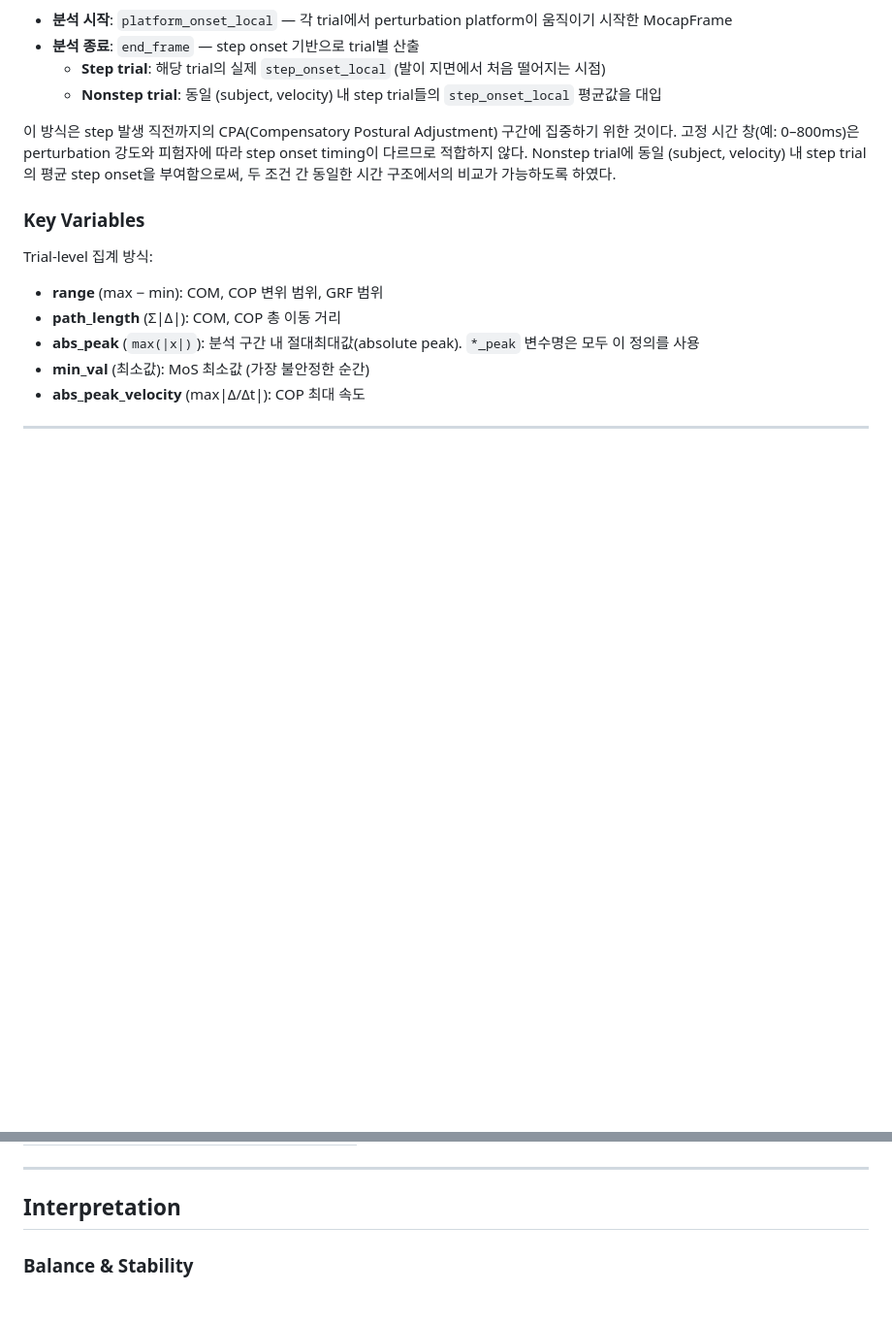
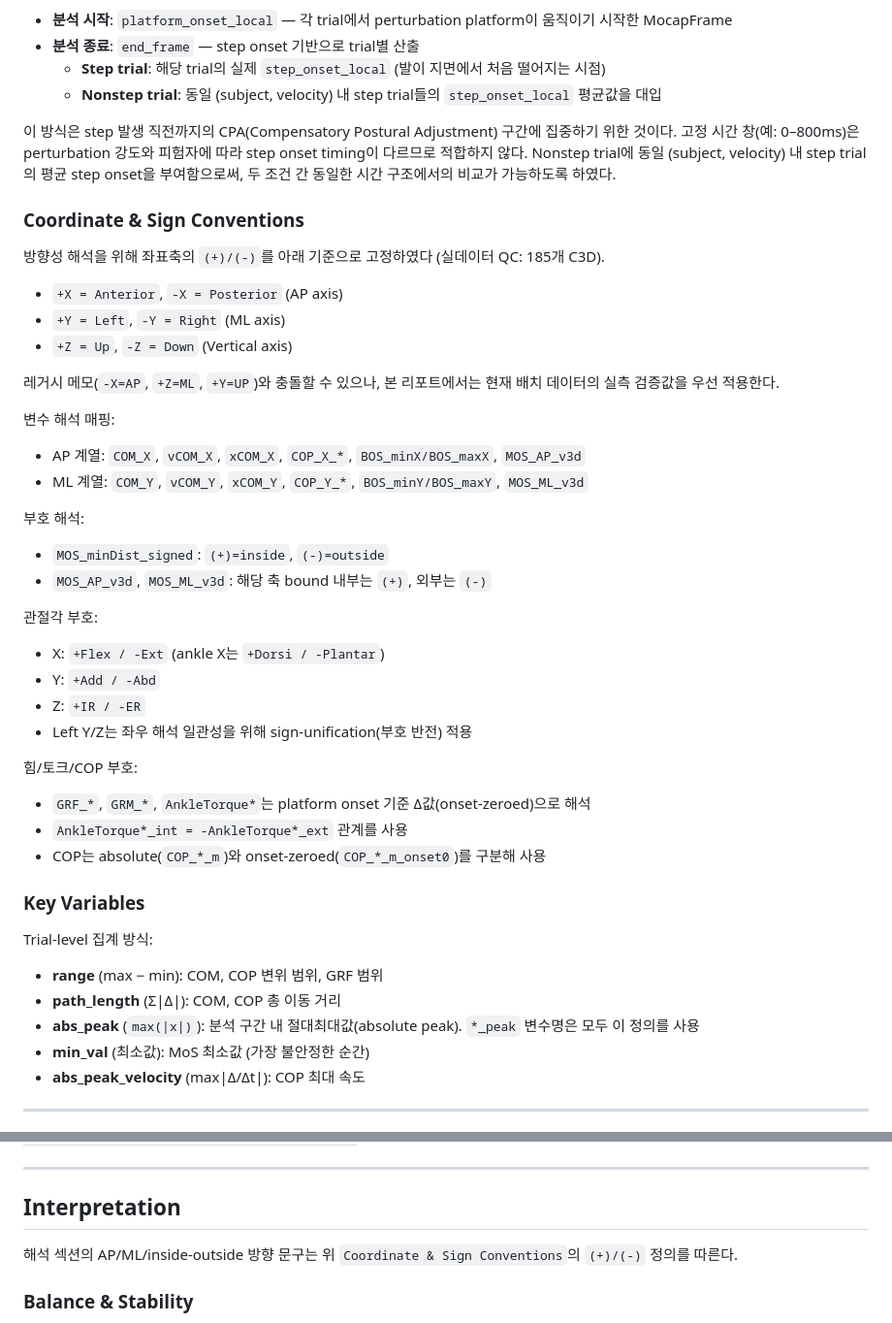
Before and after one commit to Rukkha1024/replace_V3D, a Markdown page: analysis/step_vs_nonstep_lmm/report.md, 2 parts joined by grey strips. Shown at 97% size. Drawn GitHub-style; blank space fills up the shorter version.

Commit message:
step_vs_nonstep 리포트 좌표·부호 규칙 반영
실데이터 QC 기준(+X/-Y/+Z)과 MoS·관절각·토크 부호 의미를 문서화함.

analysis-report 스킬/템플릿에 Coordinate & sign conventions 필수 규칙을 추가함.

```diff
--- a/analysis/step_vs_nonstep_lmm/report.md
+++ b/analysis/step_vs_nonstep_lmm/report.md
@@ -22,6 +22,35 @@ Platform translation perturbation 실험에서 동일한 mixed velocity 조건
   - **Nonstep trial**: 동일 (subject, velocity) 내 step trial들의 `step_onset_local` 평균값을 대입
 
 이 방식은 step 발생 직전까지의 CPA(Compensatory Postural Adjustment) 구간에 집중하기 위한 것이다. 고정 시간 창(예: 0–800ms)은 perturbation 강도와 피험자에 따라 step onset timing이 다르므로 적합하지 않다. Nonstep trial에 동일 (subject, velocity) 내 step trial의 평균 step onset을 부여함으로써, 두 조건 간 동일한 시간 구조에서의 비교가 가능하도록 하였다.
+
+### Coordinate & Sign Conventions
+
+방향성 해석을 위해 좌표축의 `(+)/(-)`를 아래 기준으로 고정하였다 (실데이터 QC: 185개 C3D).
+
+- `+X = Anterior`, `-X = Posterior` (AP axis)
+- `+Y = Left`, `-Y = Right` (ML axis)
+- `+Z = Up`, `-Z = Down` (Vertical axis)
+
+레거시 메모(`-X=AP`, `+Z=ML`, `+Y=UP`)와 충돌할 수 있으나, 본 리포트에서는 현재 배치 데이터의 실측 검증값을 우선 적용한다.
+
+변수 해석 매핑:
+- AP 계열: `COM_X`, `vCOM_X`, `xCOM_X`, `COP_X_*`, `BOS_minX/BOS_maxX`, `MOS_AP_v3d`
+- ML 계열: `COM_Y`, `vCOM_Y`, `xCOM_Y`, `COP_Y_*`, `BOS_minY/BOS_maxY`, `MOS_ML_v3d`
+
+부호 해석:
+- `MOS_minDist_signed`: `(+)=inside`, `(-)=outside`
+- `MOS_AP_v3d`, `MOS_ML_v3d`: 해당 축 bound 내부는 `(+)`, 외부는 `(-)`
+
+관절각 부호:
+- X: `+Flex / -Ext` (ankle X는 `+Dorsi / -Plantar`)
+- Y: `+Add / -Abd`
+- Z: `+IR / -ER`
+- Left Y/Z는 좌우 해석 일관성을 위해 sign-unification(부호 반전) 적용
+
+힘/토크/COP 부호:
+- `GRF_*`, `GRM_*`, `AnkleTorque*`는 platform onset 기준 Δ값(onset-zeroed)으로 해석
+- `AnkleTorque*_int = -AnkleTorque*_ext` 관계를 사용
+- COP는 absolute(`COP_*_m`)와 onset-zeroed(`COP_*_m_onset0`)를 구분해 사용
 
 ### Key Variables
 
@@ -97,6 +126,8 @@ Statistical method: Linear Mixed Model via R lmerTest
 
 ## Interpretation
 
+해석 섹션의 AP/ML/inside-outside 방향 문구는 위 `Coordinate & Sign Conventions`의 `(+)/(-)` 정의를 따른다.
+
 ### Balance & Stability
 
 platform onset ~ step onset 구간에서 step 시행은 ML(좌우) 방향 COM 속도(vCOM_Y_peak)와 COP 변위(COP_Y_range, COP_Y_path_length)가 유의하게 크다. 이는 stepping 직전까지의 CPA 구간에서 ML 방향 자세 동요가 step 유발의 핵심 특징임을 시사한다.
```
Also changed, not shown: 2 other files.
